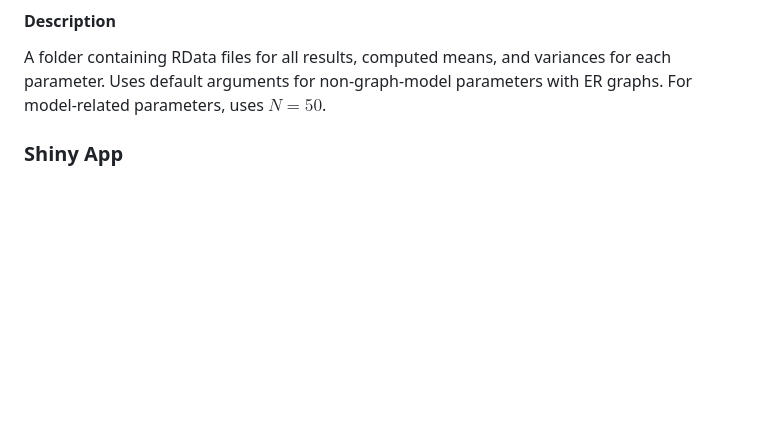
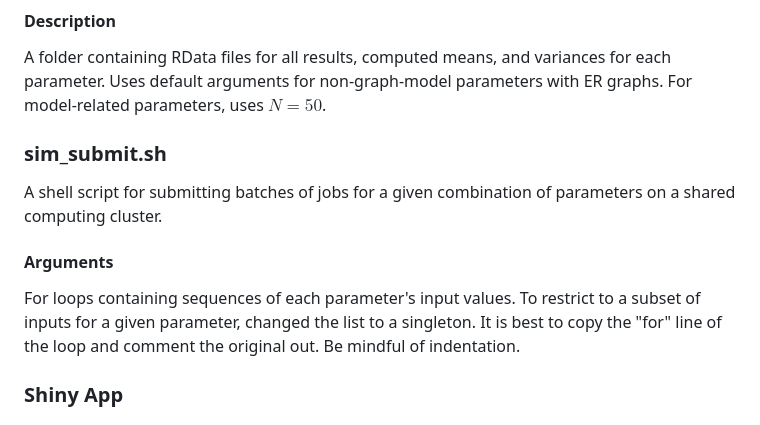
Before and after one commit to nico-dangelo/Network-Spillover, a Markdown page: README.md, the part around one of its changes. GitHub-like rendering; blank space fills up the shorter version.

```diff
--- a/README.md
+++ b/README.md
@@ -81,5 +82,11 @@ An Rmarkdown file that implements simulations across combinations of all paramet
 ### Data
 #### Description
 A folder containing RData files for all results, computed means, and variances for each parameter. Uses default arguments for non-graph-model parameters with ER graphs. For model-related parameters, uses $N=50$.
+
+### sim_submit.sh
+A shell script for submitting batches of jobs for a given combination of parameters on a shared computing cluster.
+#### Arguments
+For loops containing sequences of each parameter's input values. To restrict to a subset of inputs for a given parameter, changed the list to a singleton. It is best to copy the "for" line of the loop and comment the original out. Be mindful of indentation.
+
 ### Shiny App
 ####  Interactive Network plots with options for generative model and allocation parameters are available via the Shiny App [simnets](http://nico-dangelo.shinyapps.io/simnets?_ga=2.198510827.570187884.1665692175-808405130.1665692175)
```
Also changed, not shown: other parts of README.md (+1 -0 lines).
